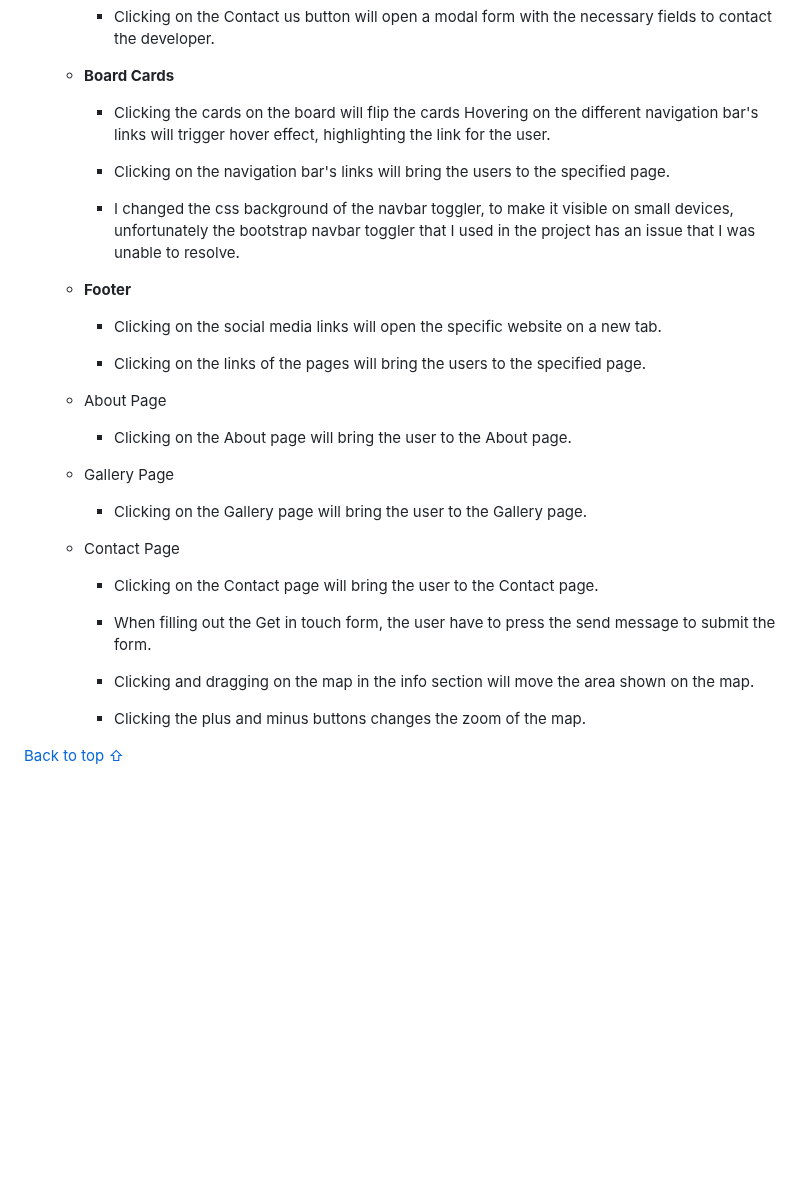
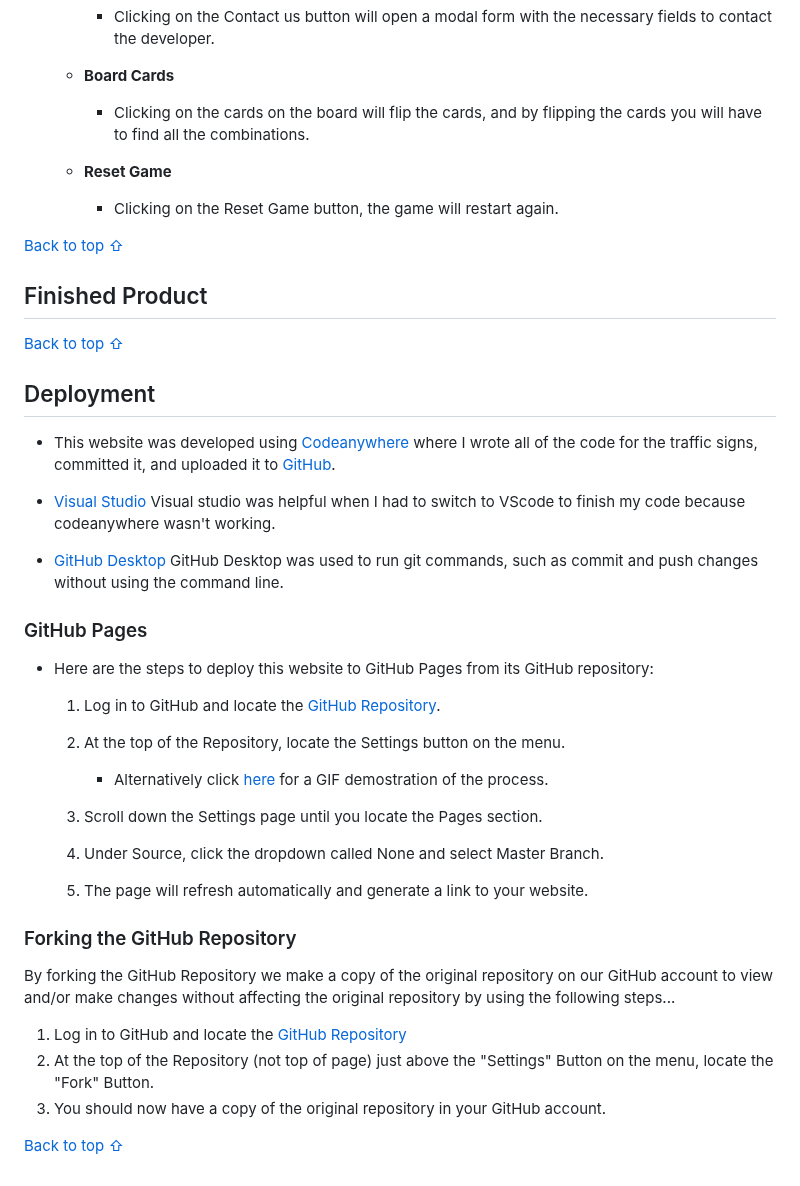
Before and after one commit to JoelineAlves/traffic-signs, a Markdown page: README.md, the part around the change. Rendered like a GitHub page; blank space fills up the shorter version.

Commit message:
add Deployment, GitHub Pages and Forking the GitHub Repository texting contents in readme.md

```diff
--- a/README.md
+++ b/README.md
@@ -307,34 +307,49 @@ This functionality uses the EmailJS JavaScript library. A JavaScript tool called
 
     - **Board Cards**
 
-      - Clicking the cards on the board will  flip the cards Hovering on the different navigation bar's links will trigger hover effect, highlighting the link for the user.
+      - Clicking on the cards on the board will flip the cards, and by flipping the cards you will have to find all the combinations.
 
-      - Clicking on the navigation bar's links will bring the users to the specified page.
+    - **Reset Game**
 
-      - I changed the css background of the navbar toggler, to make it visible on small devices, unfortunately the bootstrap navbar toggler that I used in the project has an issue that I was unable to resolve.
+      - Clicking on the Reset Game button, the game will restart again.
 
-    - **Footer**
-
-      - Clicking on the social media links will open the specific website on a new tab.
-
-      - Clicking on the links of the pages will bring the users to the specified page.
-
-  - About Page
-
-    - Clicking on the About page will bring the user to the About page.
-
-  - Gallery  Page
-
-    - Clicking on the Gallery page will bring the user to the Gallery page.
-
-  - Contact Page
-
-    - Clicking on the Contact page will bring the user to the Contact page.
-
-    - When filling out  the Get in touch form, the user have to press the send message to submit the form.
-
-    - Clicking and dragging on the map in the info  section will move the area shown on the map.
-
-    - Clicking the plus and minus buttons changes the zoom of the map.
 
 [Back to top ⇧](#travel-island)
+
+## Finished Product
+
+[Back to top ⇧](#travel-island)
+
+## Deployment
+
+- This website was developed using [Codeanywhere](https://codeanywhere.com/) where I wrote all of the code for the traffic signs, committed it, and uploaded it to [GitHub](https://github.com/).
+
+- [Visual Studio](https://visualstudio.microsoft.com/) Visual studio was helpful when I had to switch to VScode to finish my code because codeanywhere wasn't working.
+
+- [GitHub Desktop](https://desktop.github.com/) GitHub Desktop was used to run git commands, such as commit and push changes without using the command line.
+
+### GitHub Pages
+
+- Here are the steps to deploy this website to GitHub Pages from its GitHub repository:
+
+    1. Log in to GitHub and locate the [GitHub Repository](https://github.com/).
+
+    2. At the top of the Repository, locate the Settings button on the menu.
+
+        - Alternatively click [here](https://raw.githubusercontent.com/) for a GIF demostration of the process.
+
+    3. Scroll down the Settings page until you locate the Pages section.
+
+    4. Under Source, click the dropdown called None and select Master Branch.
+
+    5. The page will refresh automatically and generate a link to your website.
+
+### Forking the GitHub Repository
+
+By forking the GitHub Repository we make a copy of the original repository on our GitHub account to view and/or make changes without affecting the original repository by using the following steps...
+
+1. Log in to GitHub and locate the [GitHub Repository](https://github.com/)
+2. At the top of the Repository (not top of page) just above the "Settings" Button on the menu, locate the "Fork" Button.
+3. You should now have a copy of the original repository in your GitHub account.
+
+[Back to top ⇧](#travel-island)
```
